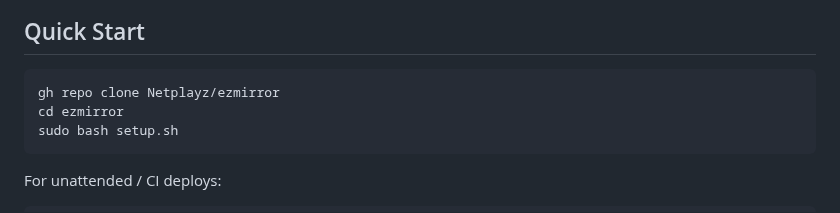
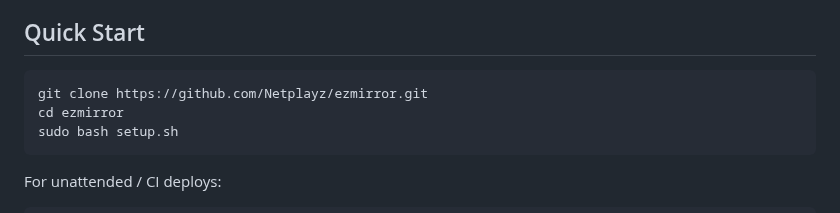
Before and after one commit to Netplayz/ezmirror, a Markdown page: README.md, the part around the change. Rendered like a GitHub page.

Commit message:
Update clone command in README

````diff
--- a/README.md
+++ b/README.md
@@ -7,7 +7,7 @@ A self-hostable Linux distribution mirror infrastructure. Interactive setup, mul
 ## Quick Start
 
 ```bash
-gh repo clone Netplayz/ezmirror
+git clone https://github.com/Netplayz/ezmirror.git
 cd ezmirror
 sudo bash setup.sh
 ```
````
